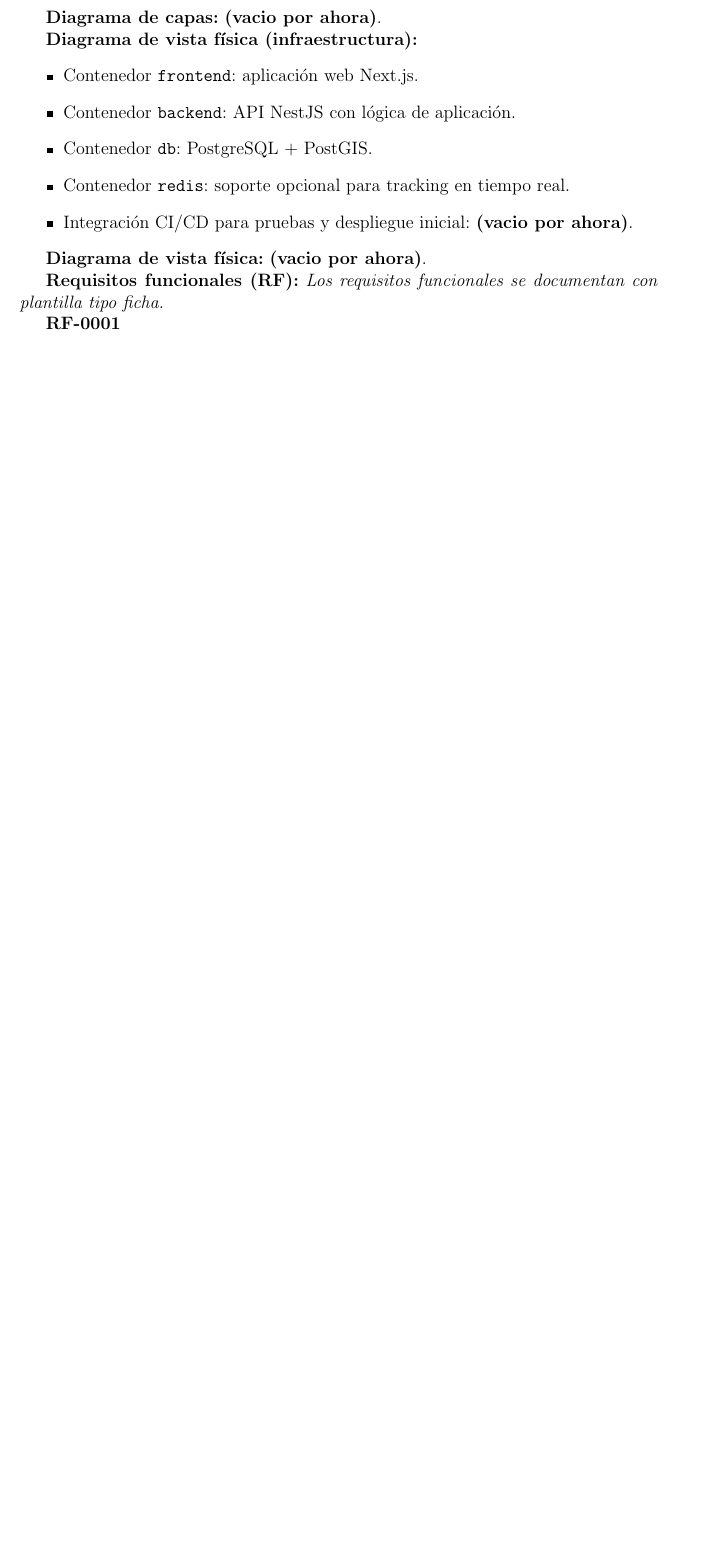
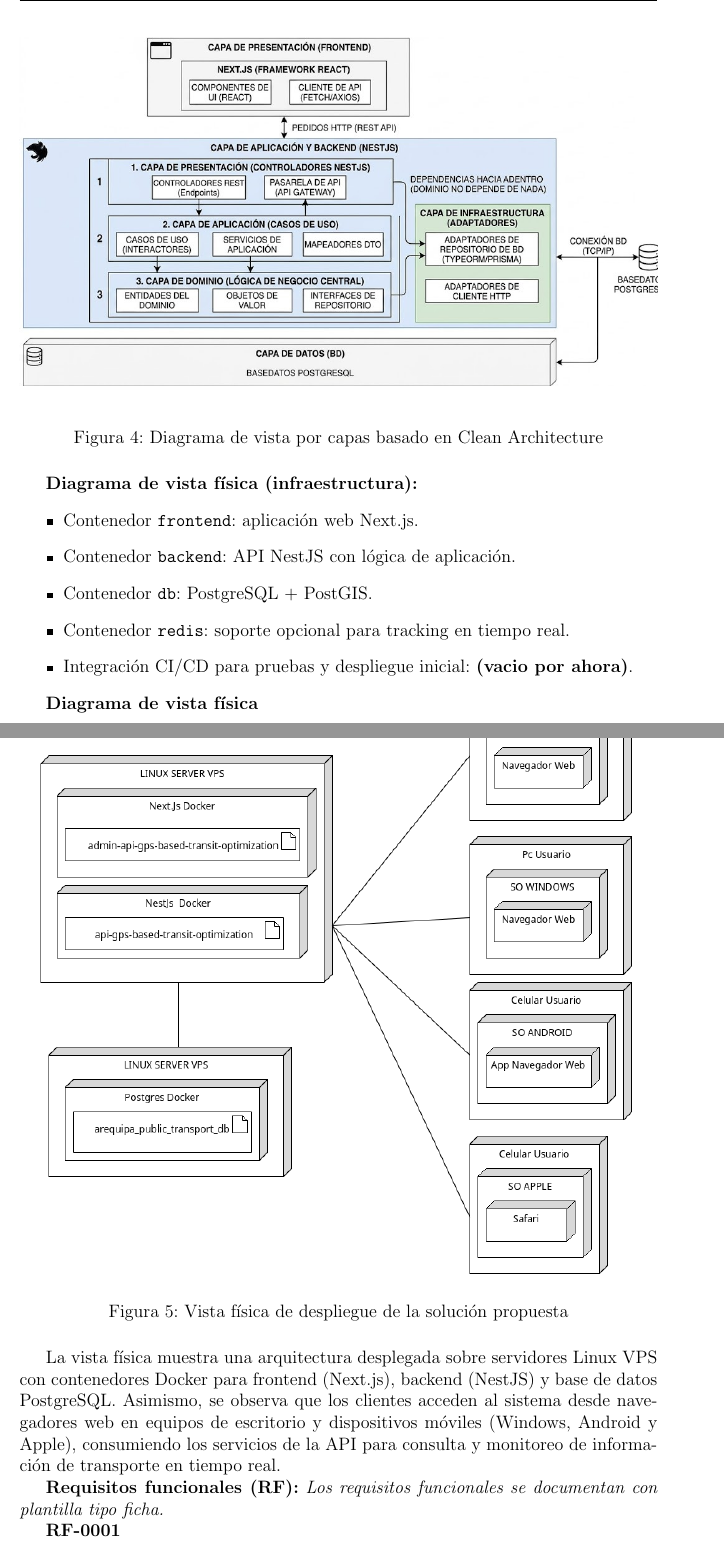
Before and after one commit to rogerinfas/project-reports, a LaTeX thesis (TESIS_ROGER_INFA_SANCHEZ/main.tex, which reads TESIS_ROGER_INFA_SANCHEZ/chapters/03-metodo-desarrollo.tex): part of page 36 of 51 before the commit and two parts of pages 37 and 38 of 54 after it, the two joined at a grey line, cut at the place of the change, the shorter picture padded with empty space. Compiled offline with pdfLaTeX.

Commit message:
docs(tesis): añadir diagramas de arquitectura y secuencia al capítulo de metodología
Se incorporan nuevos diagramas que ilustran la arquitectura del sistema y el flujo de consulta de buses en tiempo real. Estos diagramas mejoran la comprensión visual de la metodología y la estructura del proyecto, proporcionando un contexto más claro sobre la implementación técnica y la interacción entre los componentes del sistema.

```diff
--- a/TESIS_ROGER_INFA_SANCHEZ/chapters/03-metodo-desarrollo.tex
+++ b/TESIS_ROGER_INFA_SANCHEZ/chapters/03-metodo-desarrollo.tex
@@ -169,8 +169,11 @@ El flujo principal definido es el siguiente:
     \item Módulo de tracking alimenta el estado de ubicación actual.
     \item Módulo de analítica consulta historial de tráfico para estimar ETA.
 \end{enumerate}
-
-\textbf{Diagrama de capas:} \textbf{(vacio por ahora)}.
+\begin{figure}[H]
+\centering
+\includegraphics[width=\textwidth]{assets/diagrama-vista-por-capas-clean-architecture.png}
+\caption{Diagrama de vista por capas basado en Clean Architecture}
+\end{figure}
 
 \textbf{Diagrama de vista física (infraestructura):}
 \begin{itemize}
@@ -181,7 +184,14 @@ El flujo principal definido es el siguiente:
     \item Integración CI/CD para pruebas y despliegue inicial: \textbf{(vacio por ahora)}.
 \end{itemize}
 
-\textbf{Diagrama de vista física:} \textbf{(vacio por ahora)}.
+\textbf{Diagrama de vista física}
+\begin{figure}[H]
+\centering
+\includegraphics[width=0.95\textwidth]{assets/diagrama-vista-fisica-despliegue-vps.png}
+\caption{Vista física de despliegue de la solución propuesta}
+\end{figure}
+
+La vista física muestra una arquitectura desplegada sobre servidores Linux VPS con contenedores Docker para frontend (Next.js), backend (NestJS) y base de datos PostgreSQL. Asimismo, se observa que los clientes acceden al sistema desde navegadores web en equipos de escritorio y dispositivos móviles (Windows, Android y Apple), consumiendo los servicios de la API para consulta y monitoreo de información de transporte en tiempo real.
 
 \textbf{Requisitos funcionales (RF):}
 \textit{Los requisitos funcionales se documentan con plantilla tipo ficha.}
```
Also changed, not shown: TESIS_ROGER_INFA_SANCHEZ/assets/diagrama-vista-fisica-despliegue-vps.png (added), TESIS_ROGER_INFA_SANCHEZ/assets/diagrama-vista-por-capas-clean-architecture.png (added), TESIS_ROGER_INFA_SANCHEZ/chapters/03-metodo-desarrollo.tex (18 more changed lines), 1 other file.
